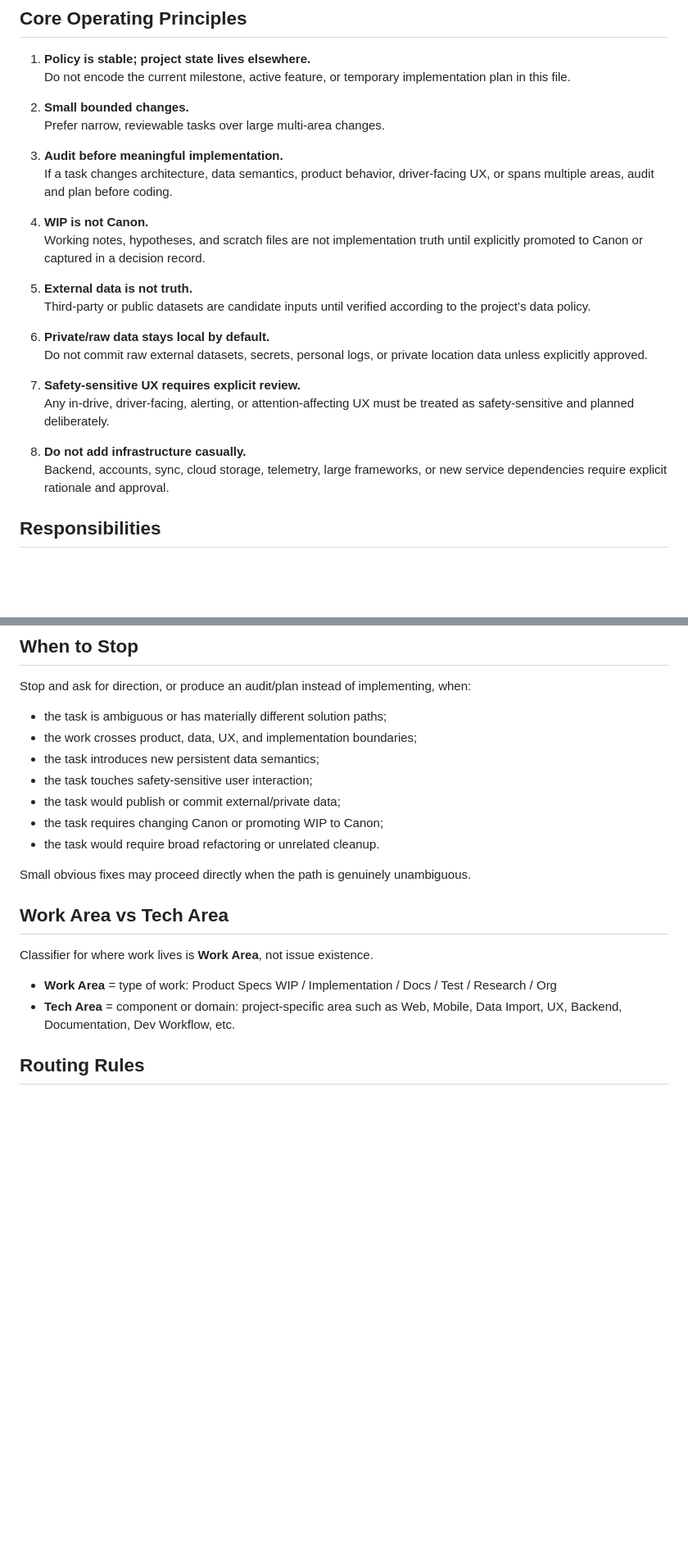
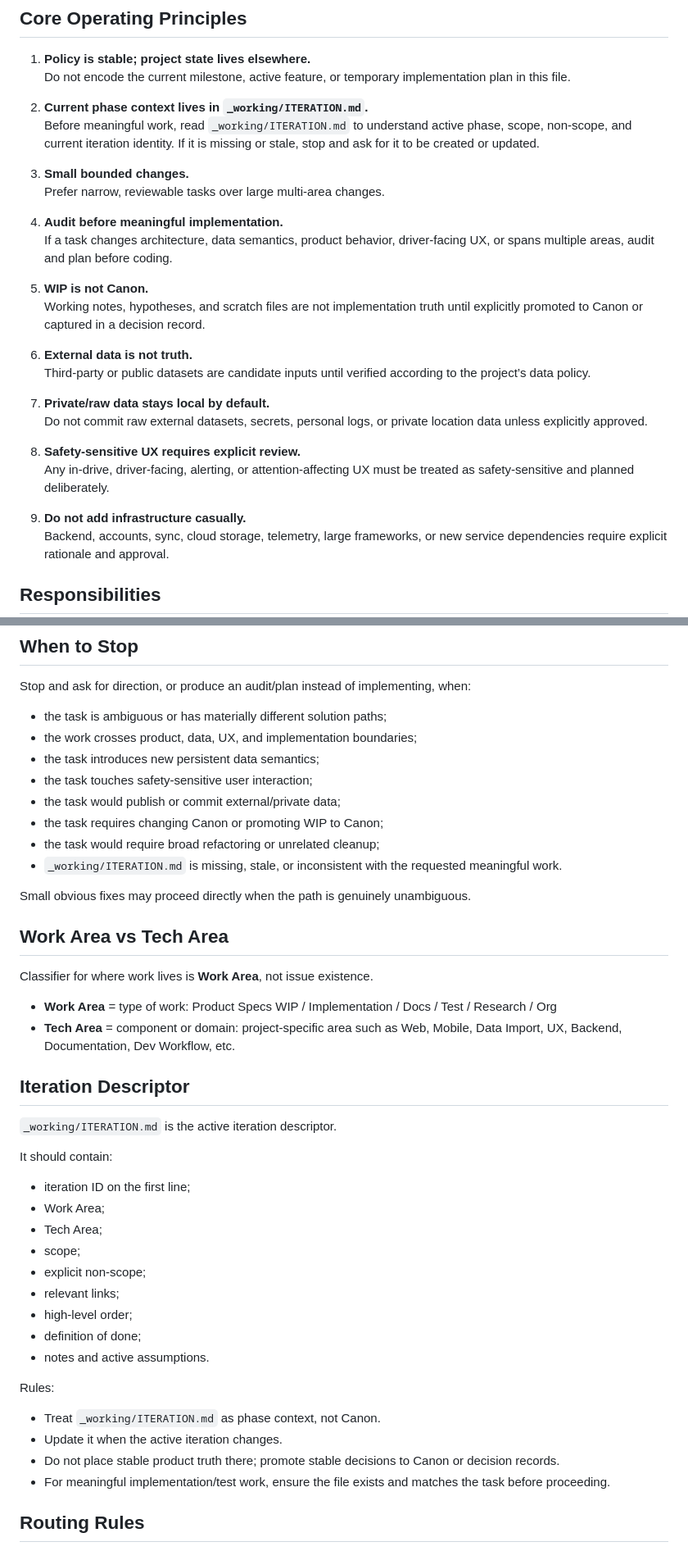
Before and after one commit to AlexanderTsarkov/RoadAhead, a Markdown page: CLAUDE.md, 2 parts joined by grey strips. Shown at 82% size. Rendered like a GitHub page; blank space fills up the shorter version.

Commit message:
Reference iteration descriptor in Claude policy

```diff
--- a/CLAUDE.md
+++ b/CLAUDE.md
@@ -17,25 +17,28 @@ AI may implement small, explicitly scoped changes when requested, but must not a
 1. **Policy is stable; project state lives elsewhere.**
    Do not encode the current milestone, active feature, or temporary implementation plan in this file.
 
-2. **Small bounded changes.**
+2. **Current phase context lives in `_working/ITERATION.md`.**
+   Before meaningful work, read `_working/ITERATION.md` to understand active phase, scope, non-scope, and current iteration identity. If it is missing or stale, stop and ask for it to be created or updated.
+
+3. **Small bounded changes.**
    Prefer narrow, reviewable tasks over large multi-area changes.
 
-3. **Audit before meaningful implementation.**
+4. **Audit before meaningful implementation.**
    If a task changes architecture, data semantics, product behavior, driver-facing UX, or spans multiple areas, audit and plan before coding.
 
-4. **WIP is not Canon.**
+5. **WIP is not Canon.**
    Working notes, hypotheses, and scratch files are not implementation truth until explicitly promoted to Canon or captured in a decision record.
 
-5. **External data is not truth.**
+6. **External data is not truth.**
    Third-party or public datasets are candidate inputs until verified according to the project’s data policy.
 
-6. **Private/raw data stays local by default.**
+7. **Private/raw data stays local by default.**
    Do not commit raw external datasets, secrets, personal logs, or private location data unless explicitly approved.
 
-7. **Safety-sensitive UX requires explicit review.**
+8. **Safety-sensitive UX requires explicit review.**
    Any in-drive, driver-facing, alerting, or attention-affecting UX must be treated as safety-sensitive and planned deliberately.
 
-8. **Do not add infrastructure casually.**
+9. **Do not add infrastructure casually.**
    Backend, accounts, sync, cloud storage, telemetry, large frameworks, or new service dependencies require explicit rationale and approval.
 
 ## Responsibilities
@@ -77,7 +80,8 @@ Stop and ask for direction, or produce an audit/plan instead of implementing, wh
 - the task touches safety-sensitive user interaction;
 - the task would publish or commit external/private data;
 - the task requires changing Canon or promoting WIP to Canon;
-- the task would require broad refactoring or unrelated cleanup.
+- the task would require broad refactoring or unrelated cleanup;
+- `_working/ITERATION.md` is missing, stale, or inconsistent with the requested meaningful work.
 
 Small obvious fixes may proceed directly when the path is genuinely unambiguous.
 
@@ -87,6 +91,29 @@ Classifier for where work lives is **Work Area**, not issue existence.
 
 - **Work Area** = type of work: Product Specs WIP / Implementation / Docs / Test / Research / Org
 - **Tech Area** = component or domain: project-specific area such as Web, Mobile, Data Import, UX, Backend, Documentation, Dev Workflow, etc.
+
+## Iteration Descriptor
+
+`_working/ITERATION.md` is the active iteration descriptor.
+
+It should contain:
+
+- iteration ID on the first line;
+- Work Area;
+- Tech Area;
+- scope;
+- explicit non-scope;
+- relevant links;
+- high-level order;
+- definition of done;
+- notes and active assumptions.
+
+Rules:
+
+- Treat `_working/ITERATION.md` as phase context, not Canon.
+- Update it when the active iteration changes.
+- Do not place stable product truth there; promote stable decisions to Canon or decision records.
+- For meaningful implementation/test work, ensure the file exists and matches the task before proceeding.
 
 ## Routing Rules
 
```
Also changed, not shown: other parts of CLAUDE.md (+17 -8 lines).
